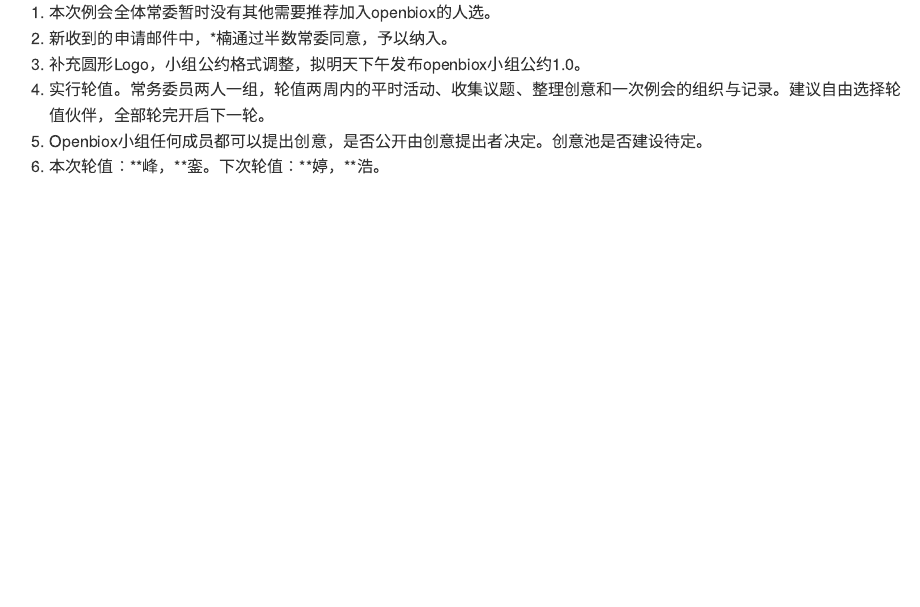
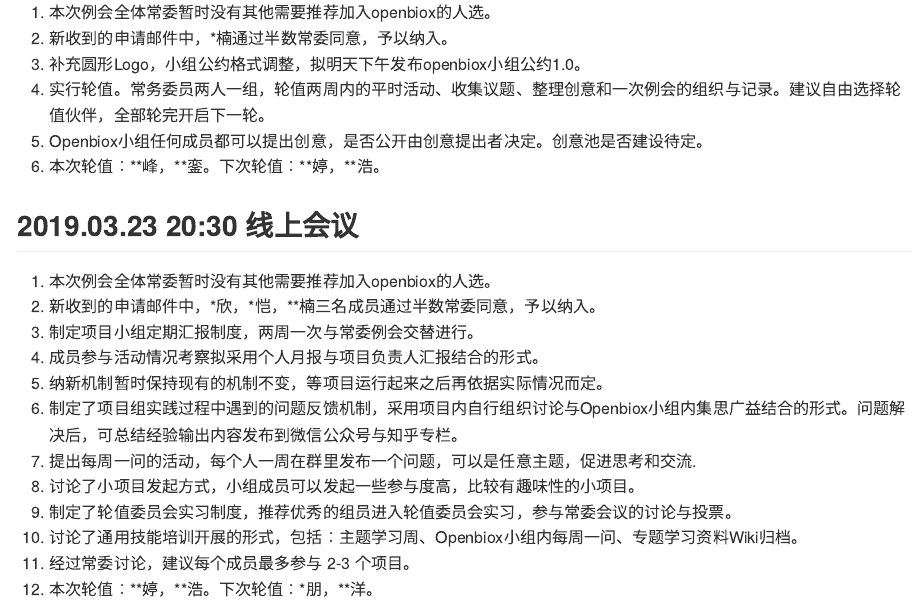
Before and after one commit to openbiox/wiki, an R Markdown document (minutes/README.Rmd): the page in a window 1100 px wide, from 180 px down. The pictures show the output file minutes/README.md that the author committed with the source, drawn offline in the style of GitHub.

Commit message:
Update meeting minutes

```diff
--- a/minutes/README.Rmd
+++ b/minutes/README.Rmd
@@ -19,3 +19,17 @@
 4. 实行轮值。常务委员两人一组，轮值两周内的平时活动、收集议题、整理创意和一次例会的组织与记录。建议自由选择轮值伙伴，全部轮完开启下一轮。
 5. Openbiox小组任何成员都可以提出创意，是否公开由创意提出者决定。创意池是否建设待定。
 6. 本次轮值：\*\*峰，\*\*銮。下次轮值：\*\*婷，\*\*浩。
+
+## 2019.03.23 20:30 线上会议
+1. 本次例会全体常委暂时没有其他需要推荐加入openbiox的人选。
+2. 新收到的申请邮件中，\*欣，\*恺，\*\*楠三名成员通过半数常委同意，予以纳入。
+3. 制定项目小组定期汇报制度，两周一次与常委例会交替进行。
+4. 成员参与活动情况考察拟采用个人月报与项目负责人汇报结合的形式。
+5. 纳新机制暂时保持现有的机制不变，等项目运行起来之后再依据实际情况而定。
+6. 制定了项目组实践过程中遇到的问题反馈机制，采用项目内自行组织讨论与Openbiox小组内集思广益结合的形式。问题解决后，可总结经验输出内容发布到微信公众号与知乎专栏。
+7. 提出每周一问的活动，每个人一周在群里发布一个问题，可以是任意主题，促进思考和交流.
+8. 讨论了小项目发起方式，小组成员可以发起一些参与度高，比较有趣味性的小项目。
+9. 制定了轮值委员会实习制度，推荐优秀的组员进入轮值委员会实习，参与常委会议的讨论与投票。
+10. 讨论了通用技能培训开展的形式，包括：主题学习周、Openbiox小组内每周一问、专题学习资料Wiki归档。
+11. 经过常委讨论，建议每个成员最多参与 2-3 个项目。
+12. 本次轮值：\*\*婷，\*\*浩。下次轮值：\*朋，\*\*洋。
```
Also changed, not shown: minutes/README.md, minutes/README.tex.
